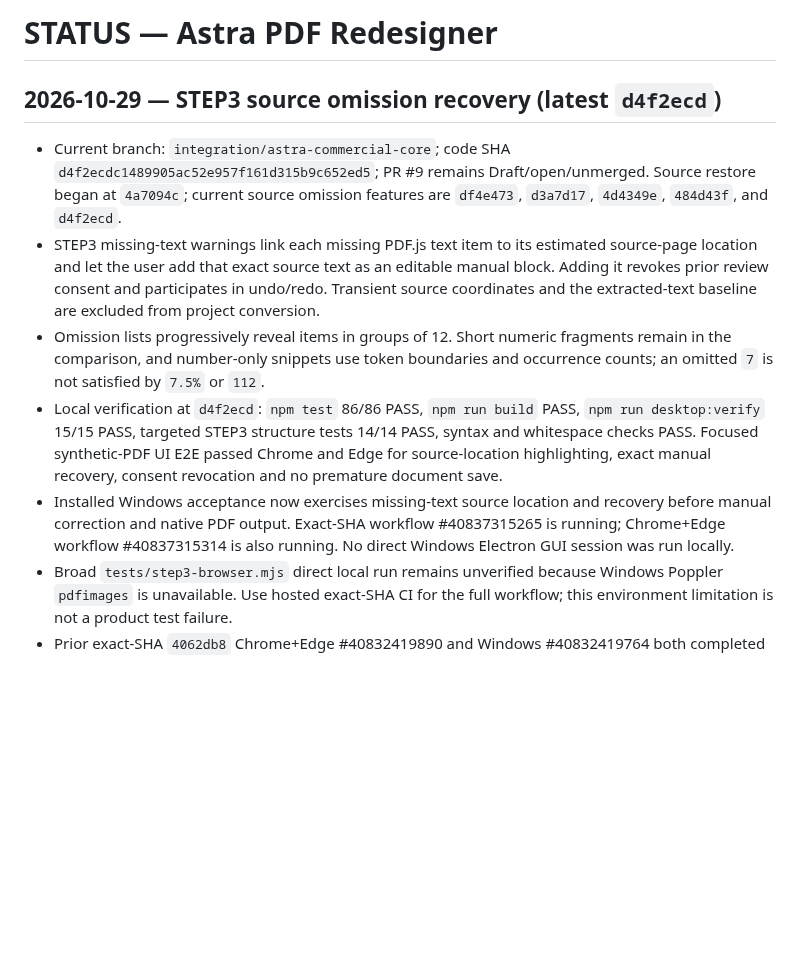
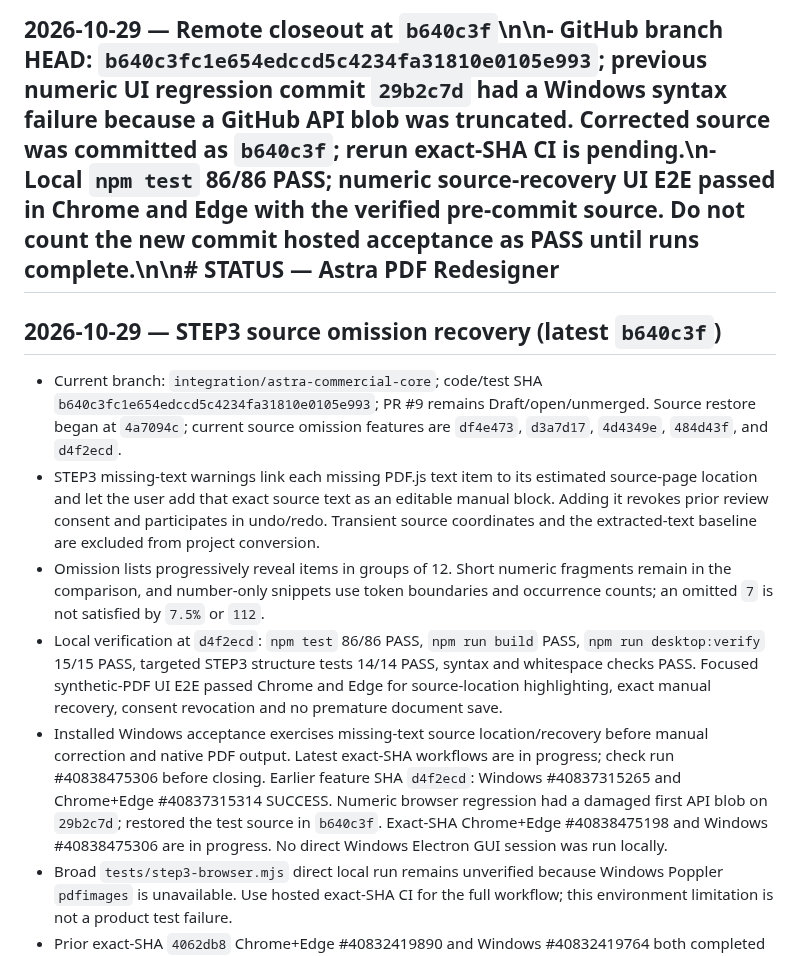
Before and after one commit to hibi89/astra_pdf_redesigner, a Markdown page: STATUS.md, the part around the change. Rendered like a GitHub page; blank space fills up the shorter version.

Commit message:
docs: record STEP3 omission CI recovery

```diff
--- a/STATUS.md
+++ b/STATUS.md
@@ -1,11 +1,11 @@
-# STATUS — Astra PDF Redesigner
-## 2026-10-29 — STEP3 source omission recovery (latest `d4f2ecd`)
+## 2026-10-29 — Remote closeout at `b640c3f`\n\n- GitHub branch HEAD: `b640c3fc1e654edccd5c4234fa31810e0105e993`; previous numeric UI regression commit `29b2c7d` had a Windows syntax failure because a GitHub API blob was truncated. Corrected source was committed as `b640c3f`; rerun exact-SHA CI is pending.\n- Local `npm test` 86/86 PASS; numeric source-recovery UI E2E passed in Chrome and Edge with the verified pre-commit source. Do not count the new commit hosted acceptance as PASS until runs complete.\n\n# STATUS — Astra PDF Redesigner
+## 2026-10-29 — STEP3 source omission recovery (latest `b640c3f`)
 
-- Current branch: `integration/astra-commercial-core`; code SHA `d4f2ecdc1489905ac52e957f161d315b9c652ed5`; PR #9 remains Draft/open/unmerged. Source restore began at `4a7094c`; current source omission features are `df4e473`, `d3a7d17`, `4d4349e`, `484d43f`, and `d4f2ecd`.
+- Current branch: `integration/astra-commercial-core`; code/test SHA `b640c3fc1e654edccd5c4234fa31810e0105e993`; PR #9 remains Draft/open/unmerged. Source restore began at `4a7094c`; current source omission features are `df4e473`, `d3a7d17`, `4d4349e`, `484d43f`, and `d4f2ecd`.
 - STEP3 missing-text warnings link each missing PDF.js text item to its estimated source-page location and let the user add that exact source text as an editable manual block. Adding it revokes prior review consent and participates in undo/redo. Transient source coordinates and the extracted-text baseline are excluded from project conversion.
 - Omission lists progressively reveal items in groups of 12. Short numeric fragments remain in the comparison, and number-only snippets use token boundaries and occurrence counts; an omitted `7` is not satisfied by `7.5%` or `112`.
 - Local verification at `d4f2ecd`: `npm test` 86/86 PASS, `npm run build` PASS, `npm run desktop:verify` 15/15 PASS, targeted STEP3 structure tests 14/14 PASS, syntax and whitespace checks PASS. Focused synthetic-PDF UI E2E passed Chrome and Edge for source-location highlighting, exact manual recovery, consent revocation and no premature document save.
-- Installed Windows acceptance now exercises missing-text source location and recovery before manual correction and native PDF output. Exact-SHA workflow #40837315265 is running; Chrome+Edge workflow #40837315314 is also running. No direct Windows Electron GUI session was run locally.
+- Installed Windows acceptance exercises missing-text source location/recovery before manual correction and native PDF output. Latest exact-SHA workflows are in progress; check run #40838475306 before closing. Earlier feature SHA `d4f2ecd`: Windows #40837315265 and Chrome+Edge #40837315314 SUCCESS. Numeric browser regression had a damaged first API blob on `29b2c7d`; restored the test source in `b640c3f`. Exact-SHA Chrome+Edge #40838475198 and Windows #40838475306 are in progress. No direct Windows Electron GUI session was run locally.
 - Broad `tests/step3-browser.mjs` direct local run remains unverified because Windows Poppler `pdfimages` is unavailable. Use hosted exact-SHA CI for the full workflow; this environment limitation is not a product test failure.
 - Prior exact-SHA `4062db8` Chrome+Edge #40832419890 and Windows #40832419764 both completed SUCCESS. These cover the earlier output-count fix, not the source-restore feature.
 - Earlier STEP3 live source parity and Electron PDF structural/text/raster output audit remain as described below. STEP4 comparison/apply/undo and all 8 built-in designs remain schema-compatible with prior exact-SHA installed Windows and browser evidence.
```
